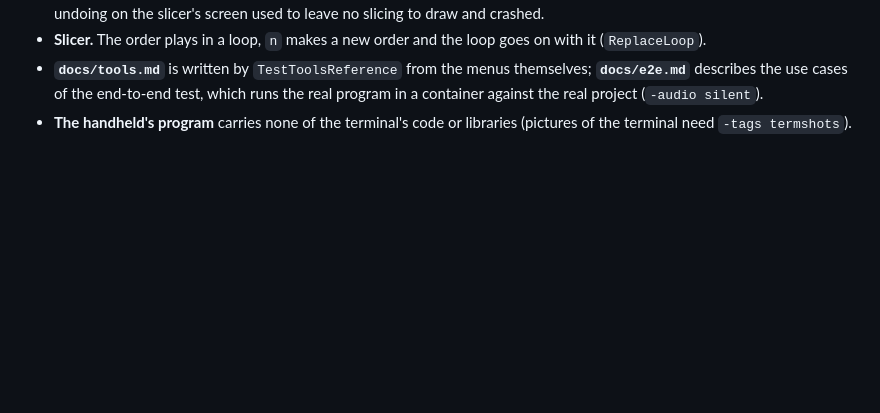
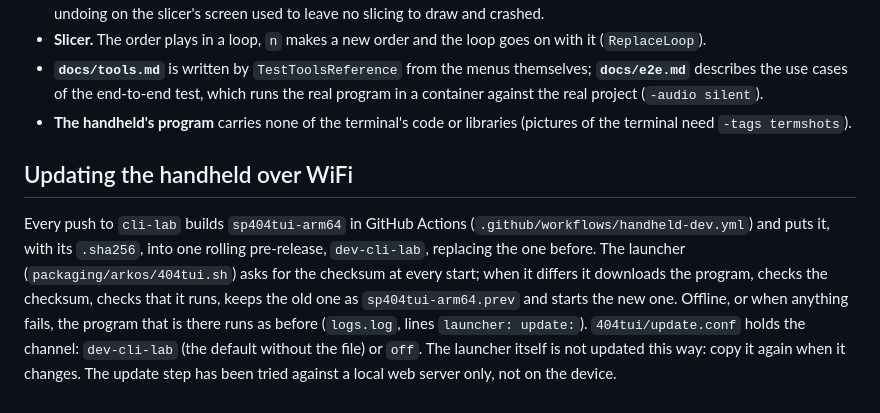
Before and after one commit to moahbeatlab/404tui, a Markdown page: core/README.md, the part around the change. Drawn GitHub-style; blank space fills up the shorter version.

Commit message:
docs: updating the handheld over WiFi

```diff
--- a/core/README.md
+++ b/core/README.md
@@ -378,3 +378,13 @@ actions (rename, find, export, restore, copy and move patterns), recording a set
 - **`docs/tools.md`** is written by `TestToolsReference` from the menus themselves; **`docs/e2e.md`** describes the use cases of the
   end-to-end test, which runs the real program in a container against the real project (`-audio silent`).
 - **The handheld's program** carries none of the terminal's code or libraries (pictures of the terminal need `-tags termshots`).
+
+## Updating the handheld over WiFi
+
+Every push to `cli-lab` builds `sp404tui-arm64` in GitHub Actions (`.github/workflows/handheld-dev.yml`) and puts it, with
+its `.sha256`, into one rolling pre-release, `dev-cli-lab`, replacing the one before. The launcher (`packaging/arkos/404tui.sh`)
+asks for the checksum at every start; when it differs it downloads the program, checks the checksum, checks that it runs,
+keeps the old one as `sp404tui-arm64.prev` and starts the new one. Offline, or when anything fails, the program that is
+there runs as before (`logs.log`, lines `launcher: update:`). `404tui/update.conf` holds the channel: `dev-cli-lab` (the
+default without the file) or `off`. The launcher itself is not updated this way: copy it again when it changes. The update
+step has been tried against a local web server only, not on the device.
```
